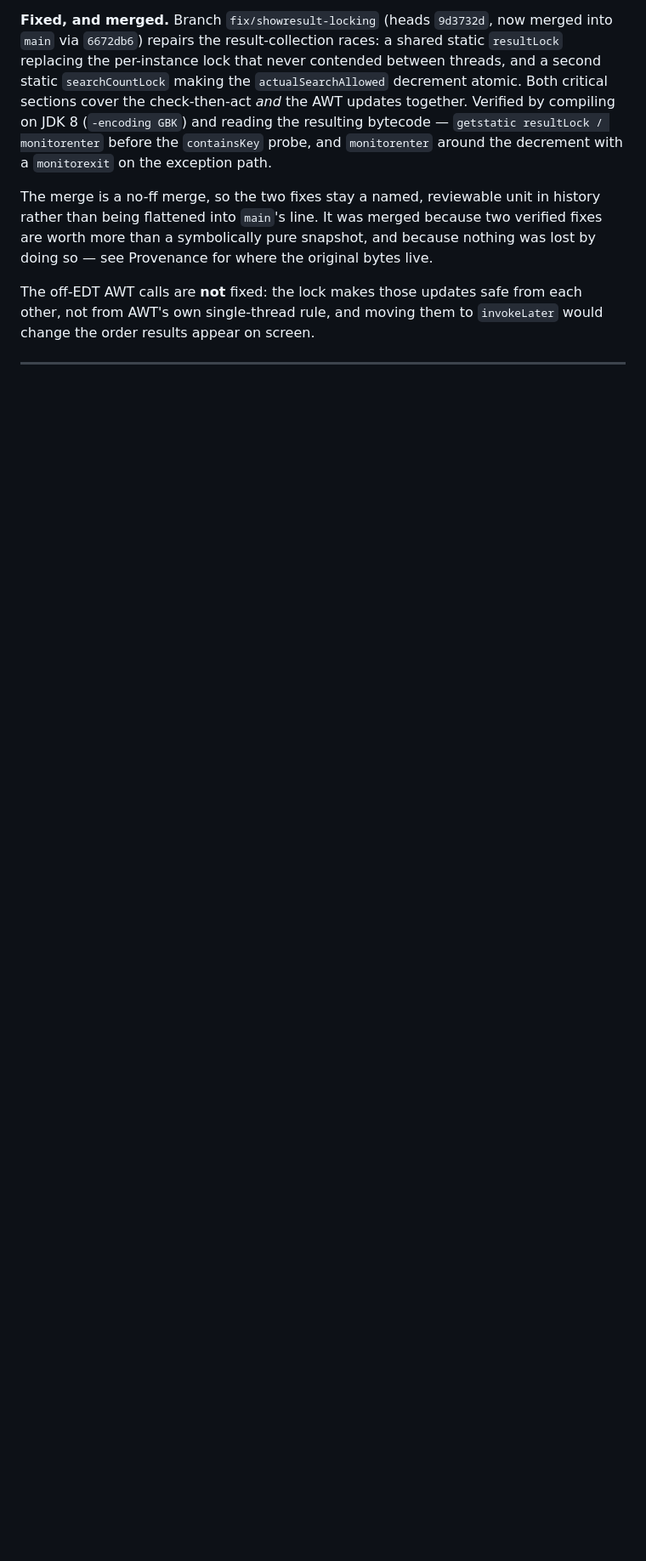
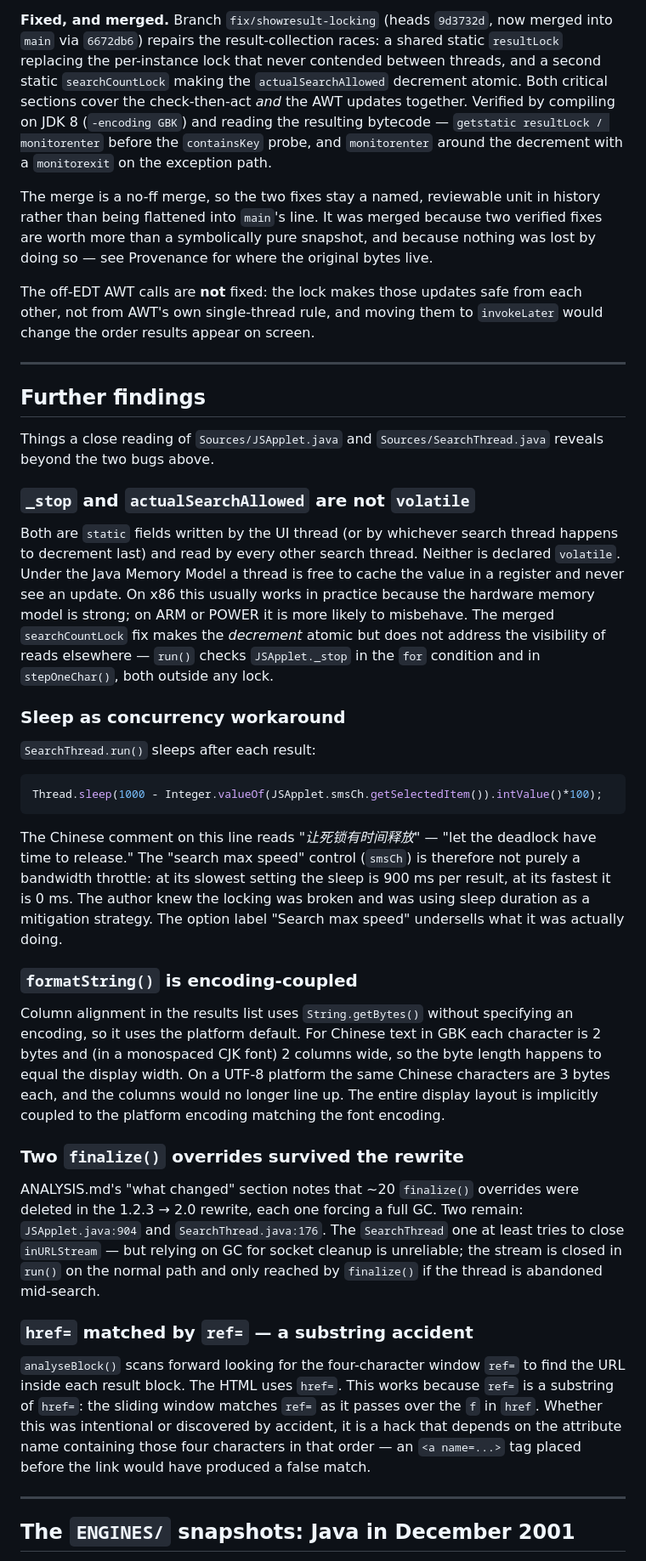
Before and after one commit to uhuntu/JSearch, a Markdown page: ANALYSIS.md, the part around one of its changes. Shown at 85% size. Drawn GitHub-style; blank space fills up the shorter version.

````diff
--- a/ANALYSIS.md
+++ b/ANALYSIS.md
@@ -126,3 +126,68 @@ each other, not from AWT's own single-thread rule, and moving them to
 
 ---
 
+## Further findings
+
+Things a close reading of `Sources/JSApplet.java` and `Sources/SearchThread.java`
+reveals beyond the two bugs above.
+
+### `_stop` and `actualSearchAllowed` are not `volatile`
+
+Both are `static` fields written by the UI thread (or by whichever search thread
+happens to decrement last) and read by every other search thread. Neither is
+declared `volatile`. Under the Java Memory Model a thread is free to cache the
+value in a register and never see an update. On x86 this usually works in
+practice because the hardware memory model is strong; on ARM or POWER it is
+more likely to misbehave. The merged `searchCountLock` fix makes the *decrement*
+atomic but does not address the visibility of reads elsewhere — `run()` checks
+`JSApplet._stop` in the `for` condition and in `stepOneChar()`, both outside any
+lock.
+
+### Sleep as concurrency workaround
+
+`SearchThread.run()` sleeps after each result:
+
+```java
+Thread.sleep(1000 - Integer.valueOf(JSApplet.smsCh.getSelectedItem()).intValue()*100);
+```
+
+The Chinese comment on this line reads *"让死锁有时间释放"* — "let the deadlock
+have time to release." The "search max speed" control (`smsCh`) is therefore not
+purely a bandwidth throttle: at its slowest setting the sleep is 900 ms per
+result, at its fastest it is 0 ms. The author knew the locking was broken and
+was using sleep duration as a mitigation strategy. The option label "Search max
+speed" undersells what it was actually doing.
+
+### `formatString()` is encoding-coupled
+
+Column alignment in the results list uses `String.getBytes()` without specifying
+an encoding, so it uses the platform default. For Chinese text in GBK each
+character is 2 bytes and (in a monospaced CJK font) 2 columns wide, so the byte
+length happens to equal the display width. On a UTF-8 platform the same Chinese
+characters are 3 bytes each, and the columns would no longer line up. The entire
+display layout is implicitly coupled to the platform encoding matching the font
+encoding.
+
+### Two `finalize()` overrides survived the rewrite
+
+ANALYSIS.md's "what changed" section notes that ~20 `finalize()` overrides were
+deleted in the 1.2.3 → 2.0 rewrite, each one forcing a full GC. Two remain:
+`JSApplet.java:904` and `SearchThread.java:176`. The `SearchThread` one at least
+tries to close `inURLStream` — but relying on GC for socket cleanup is
+unreliable; the stream is closed in `run()` on the normal path and only reached
+by `finalize()` if the thread is abandoned mid-search.
+
+### `href=` matched by `ref=` — a substring accident
+
+`analyseBlock()` scans forward looking for the four-character window `ref=` to
+find the URL inside each result block. The HTML uses `href=`. This works because
+`ref=` is a substring of `href=`: the sliding window matches `ref=` as it passes
+over the `f` in `href`. Whether this was intentional or discovered by accident,
+it is a hack that depends on the attribute name containing those four characters
+in that order — an `<a name=...>` tag placed before the link would have produced
+a false match.
+
+---
+
+## The `ENGINES/` snapshots: Java in December 2001
+
````
Also changed, not shown: other parts of ANALYSIS.md (+41 -0 lines).
